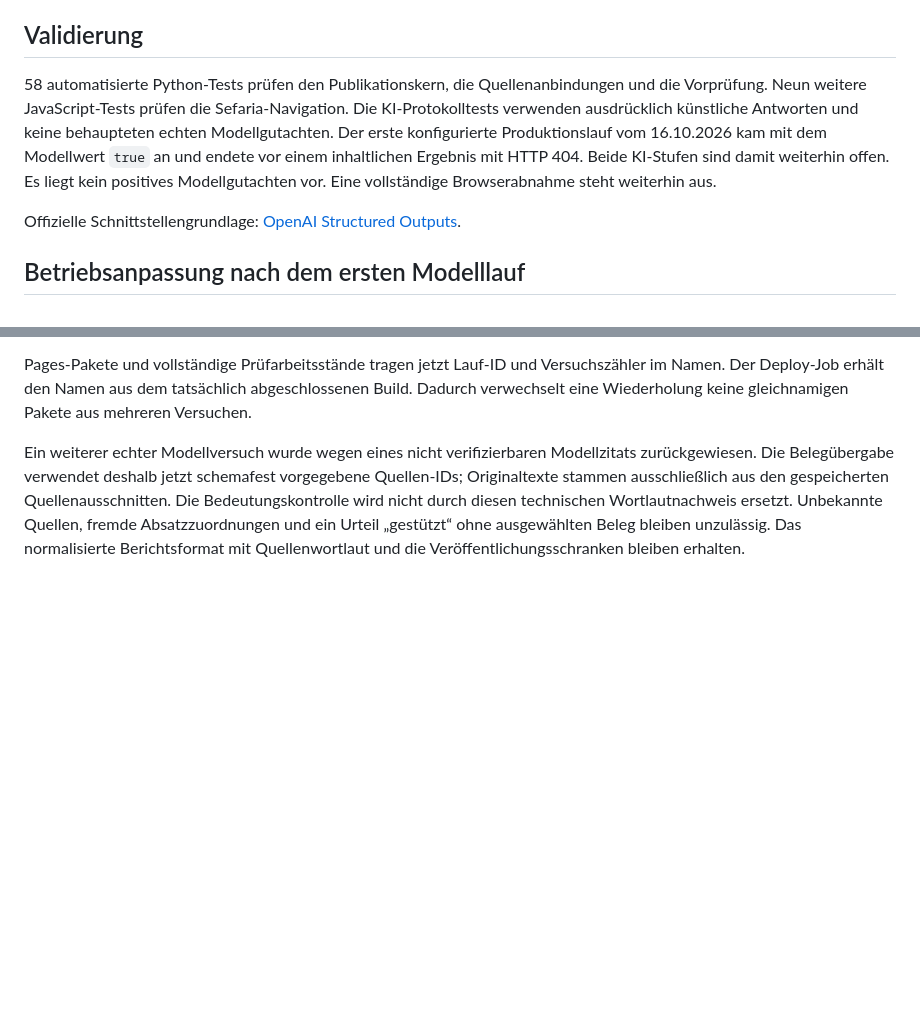
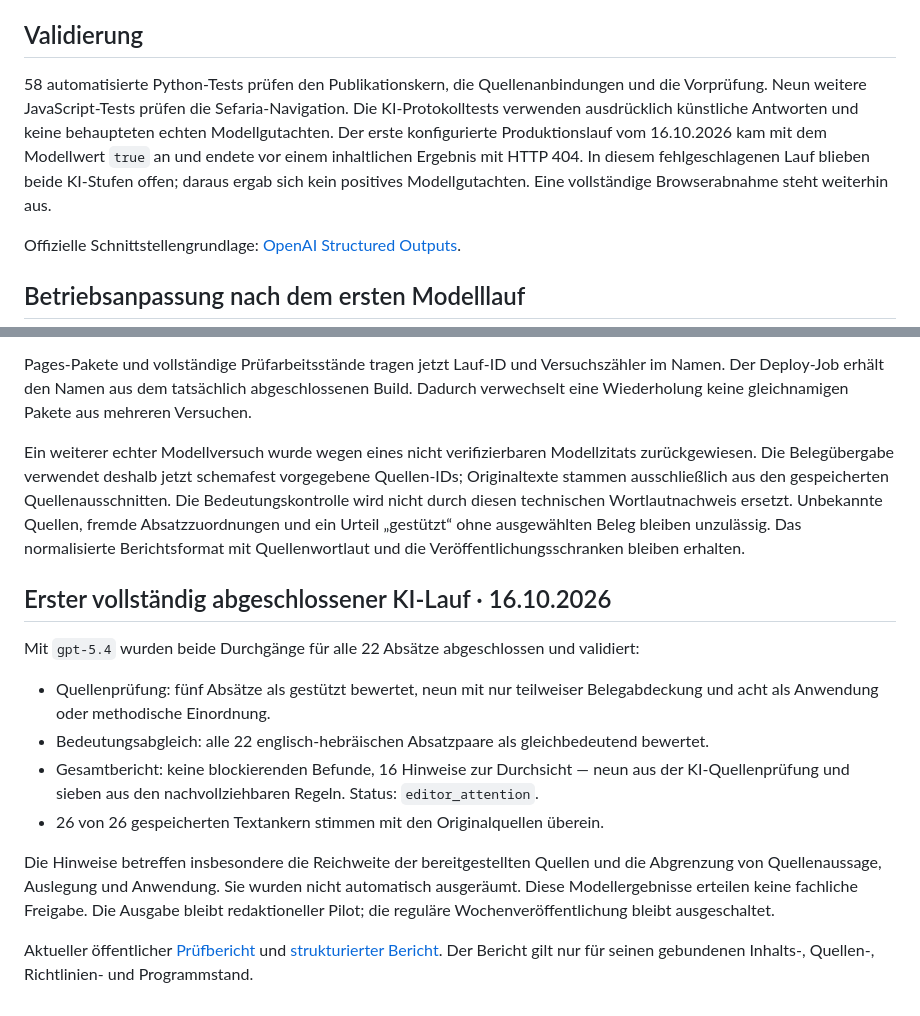
Before and after one commit to Moriahise/Shiurim, a Markdown page: docs/INHALTLICHE_VORPRUEFUNG_DE.md, 2 parts joined by grey strips. Drawn GitHub-style; blank space fills up the shorter version.

Commit message:
Record the completed bilingual AI preflight and remaining review notes

```diff
--- a/docs/INHALTLICHE_VORPRUEFUNG_DE.md
+++ b/docs/INHALTLICHE_VORPRUEFUNG_DE.md
@@ -83,7 +83,7 @@ Hinweise verlangen Durchsicht, erteilen aber keine Freigabe. Eine fehlende KI-Pr
 
 ## Validierung
 
-58 automatisierte Python-Tests prüfen den Publikationskern, die Quellenanbindungen und die Vorprüfung. Neun weitere JavaScript-Tests prüfen die Sefaria-Navigation. Die KI-Protokolltests verwenden ausdrücklich künstliche Antworten und keine behaupteten echten Modellgutachten. Der erste konfigurierte Produktionslauf vom 16.10.2026 kam mit dem Modellwert `true` an und endete vor einem inhaltlichen Ergebnis mit HTTP 404. Beide KI-Stufen sind damit weiterhin offen. Es liegt kein positives Modellgutachten vor. Eine vollständige Browserabnahme steht weiterhin aus.
+58 automatisierte Python-Tests prüfen den Publikationskern, die Quellenanbindungen und die Vorprüfung. Neun weitere JavaScript-Tests prüfen die Sefaria-Navigation. Die KI-Protokolltests verwenden ausdrücklich künstliche Antworten und keine behaupteten echten Modellgutachten. Der erste konfigurierte Produktionslauf vom 16.10.2026 kam mit dem Modellwert `true` an und endete vor einem inhaltlichen Ergebnis mit HTTP 404. In diesem fehlgeschlagenen Lauf blieben beide KI-Stufen offen; daraus ergab sich kein positives Modellgutachten. Eine vollständige Browserabnahme steht weiterhin aus.
 
 Offizielle Schnittstellengrundlage: [OpenAI Structured Outputs](https://developers.openai.com/api/docs/guides/structured-outputs?api-mode=responses).
 
@@ -94,3 +94,16 @@ Nach Korrektur auf `gpt-5.4` wurde das Modell am 16.10.2026 korrekt übernommen.
 Pages-Pakete und vollständige Prüfarbeitsstände tragen jetzt Lauf-ID und Versuchszähler im Namen. Der Deploy-Job erhält den Namen aus dem tatsächlich abgeschlossenen Build. Dadurch verwechselt eine Wiederholung keine gleichnamigen Pakete aus mehreren Versuchen.
 
 Ein weiterer echter Modellversuch wurde wegen eines nicht verifizierbaren Modellzitats zurückgewiesen. Die Belegübergabe verwendet deshalb jetzt schemafest vorgegebene Quellen-IDs; Originaltexte stammen ausschließlich aus den gespeicherten Quellenausschnitten. Die Bedeutungskontrolle wird nicht durch diesen technischen Wortlautnachweis ersetzt. Unbekannte Quellen, fremde Absatzzuordnungen und ein Urteil „gestützt“ ohne ausgewählten Beleg bleiben unzulässig. Das normalisierte Berichtsformat mit Quellenwortlaut und die Veröffentlichungsschranken bleiben erhalten.
+
+## Erster vollständig abgeschlossener KI-Lauf · 16.10.2026
+
+Mit `gpt-5.4` wurden beide Durchgänge für alle 22 Absätze abgeschlossen und validiert:
+
+- Quellenprüfung: fünf Absätze als gestützt bewertet, neun mit nur teilweiser Belegabdeckung und acht als Anwendung oder methodische Einordnung.
+- Bedeutungsabgleich: alle 22 englisch-hebräischen Absatzpaare als gleichbedeutend bewertet.
+- Gesamtbericht: keine blockierenden Befunde, 16 Hinweise zur Durchsicht — neun aus der KI-Quellenprüfung und sieben aus den nachvollziehbaren Regeln. Status: `editor_attention`.
+- 26 von 26 gespeicherten Textankern stimmen mit den Originalquellen überein.
+
+Die Hinweise betreffen insbesondere die Reichweite der bereitgestellten Quellen und die Abgrenzung von Quellenaussage, Auslegung und Anwendung. Sie wurden nicht automatisch ausgeräumt. Diese Modellergebnisse erteilen keine fachliche Freigabe. Die Ausgabe bleibt redaktioneller Pilot; die reguläre Wochenveröffentlichung bleibt ausgeschaltet.
+
+Aktueller öffentlicher [Prüfbericht](https://moriahise.github.io/Shiurim/review/5787-noach-responsibility/) und [strukturierter Bericht](https://moriahise.github.io/Shiurim/data/preflight/5787-noach-responsibility.json). Der Bericht gilt nur für seinen gebundenen Inhalts-, Quellen-, Richtlinien- und Programmstand.
```
